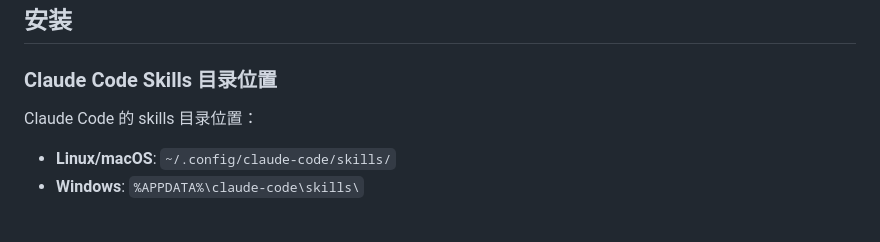
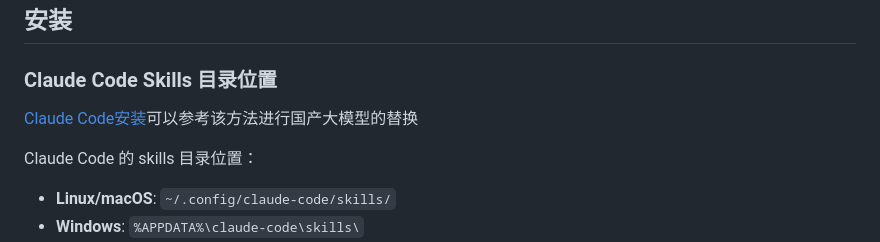
Before and after one commit to erwinQiao/oecd-pdf-translator-skill, a Markdown page: README.md, the part around the change. Rendered like a GitHub page; blank space fills up the shorter version.

Commit message:
Update README with Claude Code installation link
Add installation reference for Claude Code skills directory.

```diff
--- a/README.md
+++ b/README.md
@@ -19,6 +19,8 @@
 ## 安装
 
 ### Claude Code Skills 目录位置
+
+[Claude Code安装](https://www.beautyhubcode.com/docs/CodeandData/AI/claudecodeinstall.html)可以参考该方法进行国产大模型的替换
 
 Claude Code 的 skills 目录位置：
 - **Linux/macOS**: `~/.config/claude-code/skills/`
```
